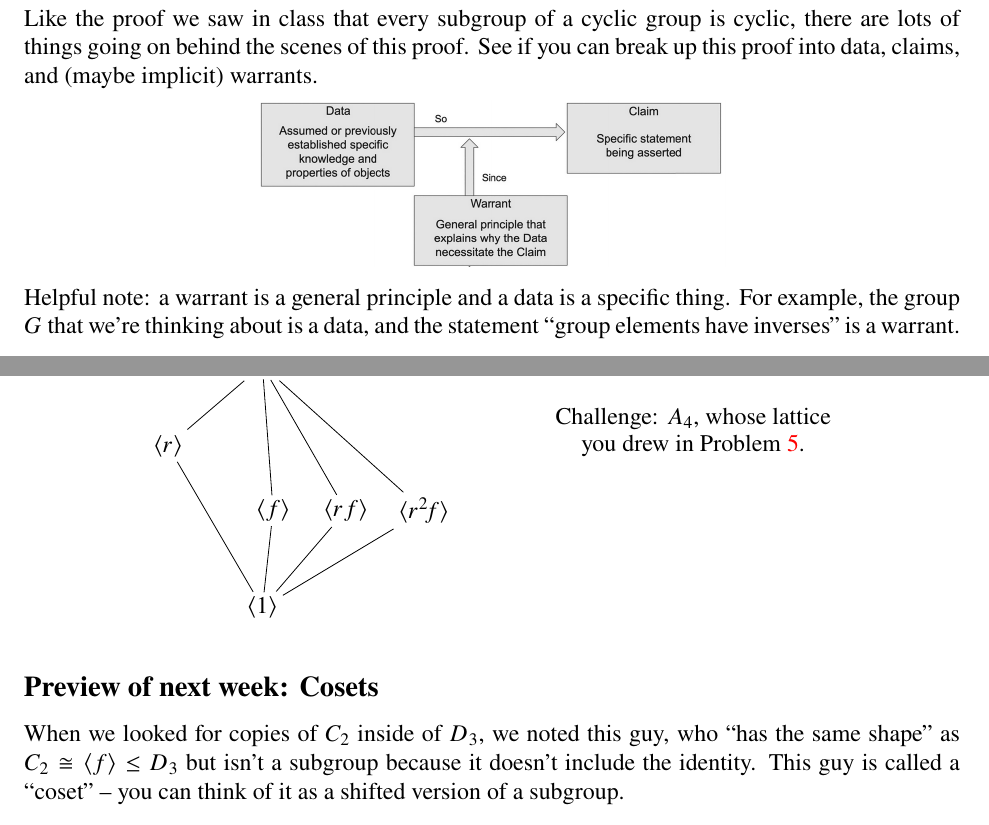
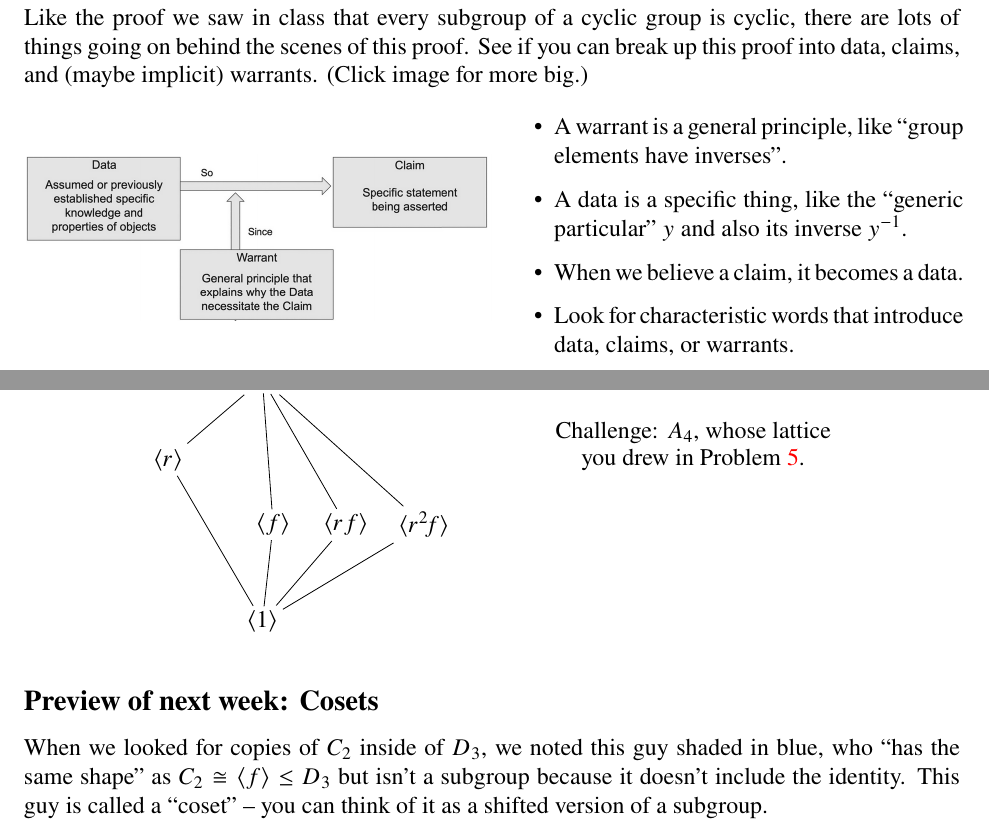
Before and after one commit to rhinopotamus/math312, a LaTeX problem sheet (latex/homework/hw4.tex): two parts of pages 1 and 3 of 3, joined at a grey line, cut so that both start at the same text. Compiled offline with pdfLaTeX.

Commit message:
slightly better hw4

```diff
--- a/latex/homework/hw4.tex
+++ b/latex/homework/hw4.tex
@@ -116,11 +116,22 @@ HW due Sunday 2/16 by pdf upload to Canvas; .tex source on the \href{https://git
         \end{minipage}
     } \end{center}
 
-    Like the proof we saw in class that every subgroup of a cyclic group is cyclic, there are lots of things going on behind the scenes of this proof. See if you can break up this proof into data, claims, and (maybe implicit) warrants.
-    \begin{center}
-        \includegraphics[width=0.5\textwidth]{../images/toulmin.png}
-    \end{center}
-    Helpful note: a warrant is a general principle and a data is a specific thing. For example, the group $G$ that we're thinking about is a data, and the statement ``group elements have inverses'' is a warrant.
+    Like the proof we saw in class that every subgroup of a cyclic group is cyclic, there are lots of things going on behind the scenes of this proof. See if you can break up this proof into data, claims, and (maybe implicit) warrants. (Click image for more big.)
+
+    \vspace{5mm}
+
+    \begin{minipage}{0.5\textwidth}
+        \href{https://github.com/rhinopotamus/math312/blob/2f0aa44212c2d23d921378ffb9bc1fb20295a619/latex/images/toulmin.png}{\includegraphics[width=\textwidth]{../images/toulmin.png}}
+    \end{minipage}
+    \begin{minipage}{0.5\textwidth}
+        \begin{itemize}
+            \setlength\itemsep{0.2em}
+            \item A warrant is a general principle, like ``group elements have inverses''.
+            \item A data is a specific thing, like the ``generic particular'' $y$ and also its inverse $y\inv$.
+            \item When we believe a claim, it becomes a data.
+            \item Look for characteristic words that introduce data, claims, or warrants.
+        \end{itemize}
+    \end{minipage}
 \end{problem}
 
 
@@ -297,7 +308,7 @@ The center of an abelian group is boring: it is the whole group. The center of a
 
 \subsection*{Preview of next week: Cosets}
 
-When we looked for copies of $C_2$ inside of $D_3$, we noted this guy, who ``has the same shape'' as $C_2\cong\<f\>\leq D_3$ but isn't a subgroup because it doesn't include the identity. This guy is called a ``coset'' -- you can think of it as a shifted version of a subgroup.
+When we looked for copies of $C_2$ inside of $D_3$, we noted this guy shaded in blue, who ``has the same shape'' as $C_2\cong\<f\>\leq D_3$ but isn't a subgroup because it doesn't include the identity. This guy is called a ``coset'' -- you can think of it as a shifted version of a subgroup.
 
 \begin{minipage}{0.4\textwidth}
     \[\begin{tikzpicture}
```
Also changed, not shown: pdf/hw4.pdf.
